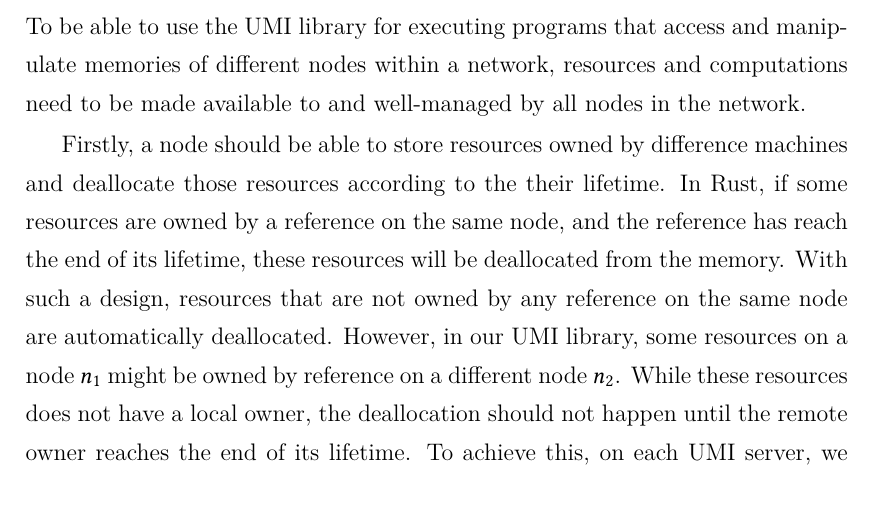
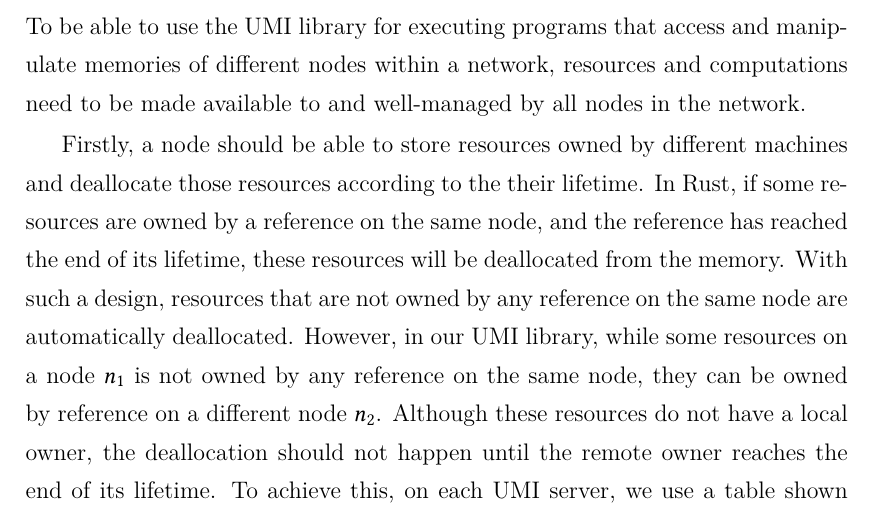
Before and after one commit to XYUnknown/Necronomicon, a LaTeX thesis (latest_infthesis/infthesis.tex, which reads latest_infthesis/chap3.tex): part of page 66 of 142, cut so that both start at the same text. Compiled offline with XeLaTeX.

Commit message:
Updates from Overleaf

```diff
--- a/latest_infthesis/chap3.tex
+++ b/latest_infthesis/chap3.tex
@@ -191,8 +191,9 @@
 \label{chap3:impl:resource}
 To be able to use the UMI library for executing programs that access and manipulate memories of different nodes within a network, resources and computations need to be made available to and well-managed by all nodes in the network.
 
-Firstly, a node should be able to store resources owned by difference machines and deallocate those resources according to the their lifetime.
-In Rust, if some resources are owned by a reference on the same node, and the reference has reach the end of its lifetime, these resources will be deallocated from the memory. With such a design, resources that are not owned by any reference on the same node are automatically deallocated. However, in our UMI library, some resources on a node $n_1$ might be owned by reference on a different node $n_2$. While these resources does not have a local owner, the deallocation should not happen until the remote owner reaches the end of its lifetime. To achieve this, on each UMI server, we use a table shown in figure~\ref{chap3:impl:tables} with the same lifetime of the server to identify and manage local resources involved in remote computations. Note that the \textit{ID} is a part of the corresponding proxy.
+Firstly, a node should be able to store resources owned by different machines and deallocate those resources according to the their lifetime.
+In Rust, if some resources are owned by a reference on the same node, and the reference has reached the end of its lifetime, these resources will be deallocated from the memory. With such a design, resources that are not owned by any reference on the same node are automatically deallocated. However, in our UMI library, while some resources on a node $n_1$ is not owned by any reference on the same node, they can be owned by reference on a different node $n_2$. Although these resources do not have a local owner, the deallocation should not happen until the remote owner reaches the end of its lifetime.
+To achieve this, on each UMI server, we use a table shown in figure~\ref{chap3:impl:tables} with the same lifetime of the server to identify and manage local resources involved in remote computations. Note that the \textit{ID} is a part of the corresponding proxy.
 If a variable is created locally, it will be put into the table once it is passed into a remote computation. The entry will not be removed until the remote computation finishes. If a variable is created via a remote call, it will be put into table on creation and will be deallocated when its remote owner decides that it should be dropped.
 \begin{figure}
 \centering
```
